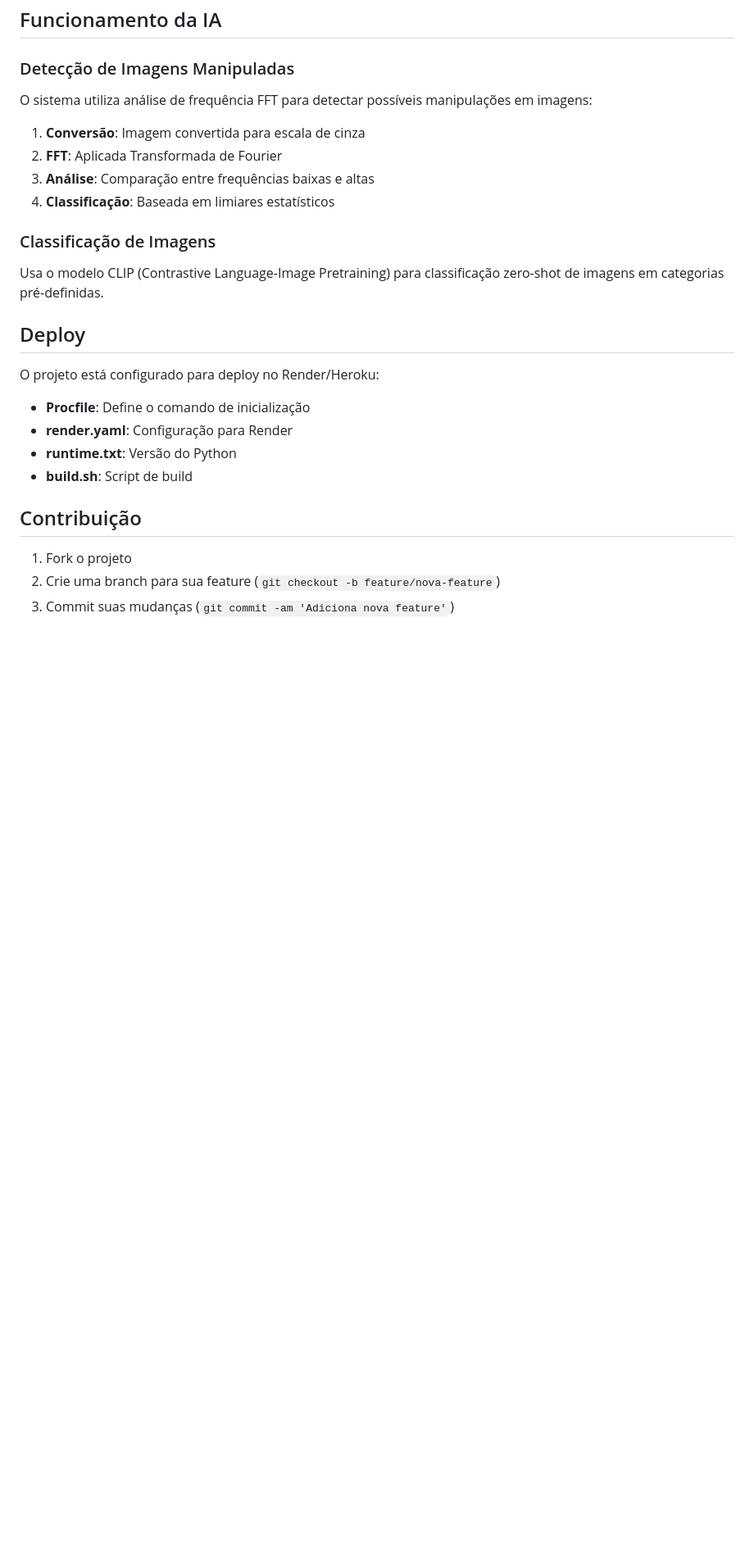
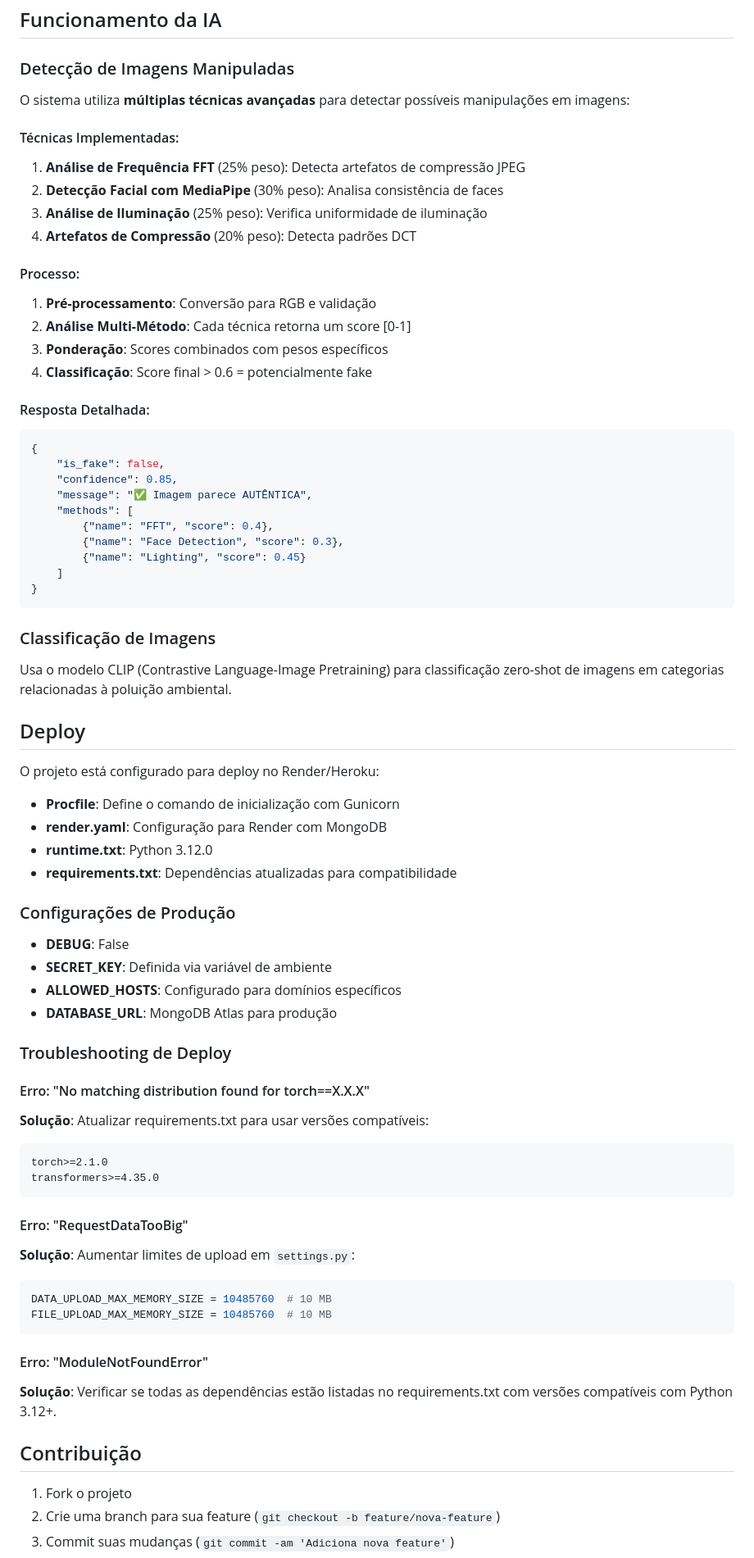
Before and after one commit to fullstacksenac2026-png/ECOA, a Markdown page: README.md, the part around one of its changes. Shown at 82% size. Drawn GitHub-style; blank space fills up the shorter version.

Commit message:
Fix deploy issues: update dependencies for Python 3.12+ compatibility
- Update torch, transformers, and other ML libs to compatible versions
- Fix Django version specification
- Update README with new AI features and deploy troubleshooting
- Ensure all dependencies work with Python 3.12+ in production

````diff
--- a/README.md
+++ b/README.md
@@ -118,24 +121,70 @@ projeto_integrador/
 ## Funcionamento da IA
 
 ### Detecção de Imagens Manipuladas
-O sistema utiliza análise de frequência FFT para detectar possíveis manipulações em imagens:
+O sistema utiliza **múltiplas técnicas avançadas** para detectar possíveis manipulações em imagens:
 
-1. **Conversão**: Imagem convertida para escala de cinza
-2. **FFT**: Aplicada Transformada de Fourier
-3. **Análise**: Comparação entre frequências baixas e altas
-4. **Classificação**: Baseada em limiares estatísticos
+#### Técnicas Implementadas:
+1. **Análise de Frequência FFT** (25% peso): Detecta artefatos de compressão JPEG
+2. **Detecção Facial com MediaPipe** (30% peso): Analisa consistência de faces
+3. **Análise de Iluminação** (25% peso): Verifica uniformidade de iluminação
+4. **Artefatos de Compressão** (20% peso): Detecta padrões DCT
+
+#### Processo:
+1. **Pré-processamento**: Conversão para RGB e validação
+2. **Análise Multi-Método**: Cada técnica retorna um score [0-1]
+3. **Ponderação**: Scores combinados com pesos específicos
+4. **Classificação**: Score final > 0.6 = potencialmente fake
+
+#### Resposta Detalhada:
+```json
+{
+    "is_fake": false,
+    "confidence": 0.85,
+    "message": "✅ Imagem parece AUTÊNTICA",
+    "methods": [
+        {"name": "FFT", "score": 0.4},
+        {"name": "Face Detection", "score": 0.3},
+        {"name": "Lighting", "score": 0.45}
+    ]
+}
+```
 
 ### Classificação de Imagens
-Usa o modelo CLIP (Contrastive Language-Image Pretraining) para classificação zero-shot de imagens em categorias pré-definidas.
+Usa o modelo CLIP (Contrastive Language-Image Pretraining) para classificação zero-shot de imagens em categorias relacionadas à poluição ambiental.
 
 ## Deploy
 
 O projeto está configurado para deploy no Render/Heroku:
 
-- **Procfile**: Define o comando de inicialização
-- **render.yaml**: Configuração para Render
-- **runtime.txt**: Versão do Python
-- **build.sh**: Script de build
+- **Procfile**: Define o comando de inicialização com Gunicorn
+- **render.yaml**: Configuração para Render com MongoDB
+- **runtime.txt**: Python 3.12.0
+- **requirements.txt**: Dependências atualizadas para compatibilidade
+
+### Configurações de Produção
+- **DEBUG**: False
+- **SECRET_KEY**: Definida via variável de ambiente
+- **ALLOWED_HOSTS**: Configurado para domínios específicos
+- **DATABASE_URL**: MongoDB Atlas para produção
+
+### Troubleshooting de Deploy
+
+#### Erro: "No matching distribution found for torch==X.X.X"
+**Solução**: Atualizar requirements.txt para usar versões compatíveis:
+```txt
+torch>=2.1.0
+transformers>=4.35.0
+```
+
+#### Erro: "RequestDataTooBig"
+**Solução**: Aumentar limites de upload em `settings.py`:
+```python
+DATA_UPLOAD_MAX_MEMORY_SIZE = 10485760  # 10 MB
+FILE_UPLOAD_MAX_MEMORY_SIZE = 10485760  # 10 MB
+```
+
+#### Erro: "ModuleNotFoundError"
+**Solução**: Verificar se todas as dependências estão listadas no requirements.txt com versões compatíveis com Python 3.12+.
 
 ## Contribuição
 
````
Also changed, not shown: other parts of README.md (+10 -7 lines).
